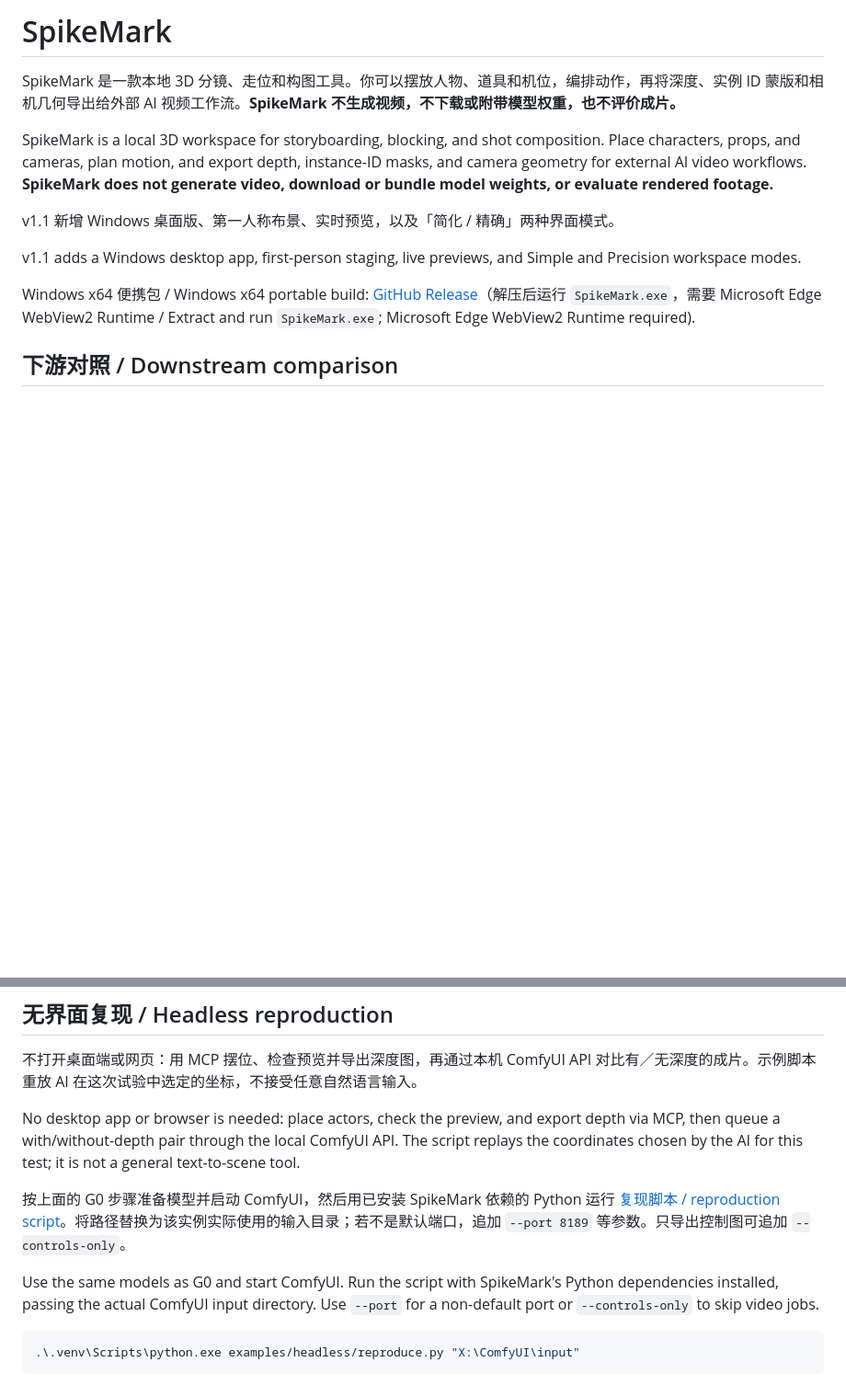
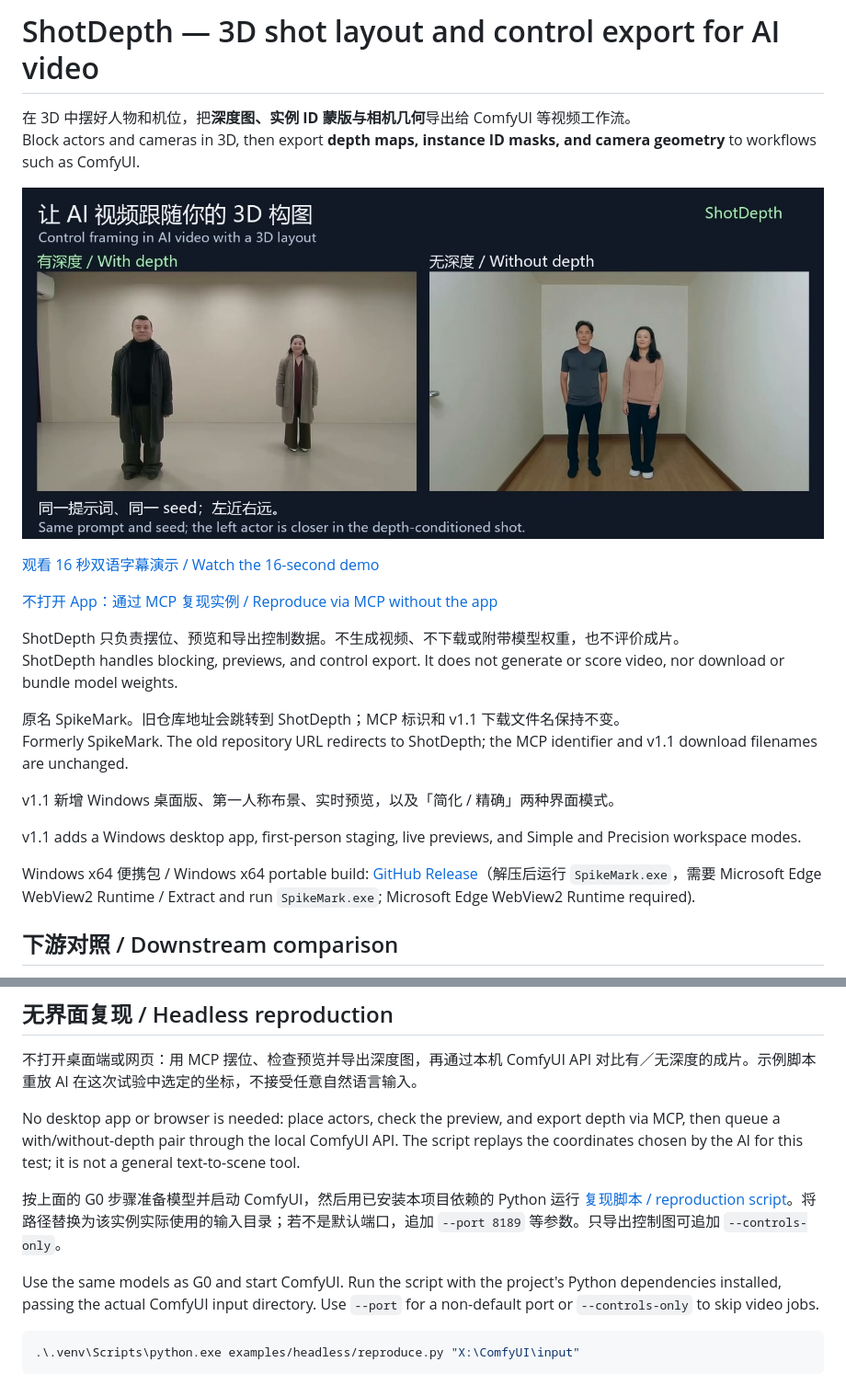
Before and after one commit to MlTt-Z/ShotDepth, a Markdown page: README.md, 2 parts joined by grey strips. Shown at 92% size. Rendered like a GitHub page; pictures changed too: examples/demo/comparison.jpg (added); blank space fills up the shorter version.

Commit message:
docs: introduce ShotDepth branding and demo

````diff
--- a/README.md
+++ b/README.md
@@ -1,8 +1,19 @@
-# SpikeMark
+# ShotDepth — 3D shot layout and control export for AI video
 
-SpikeMark 是一款本地 3D 分镜、走位和构图工具。你可以摆放人物、道具和机位，编排动作，再将深度、实例 ID 蒙版和相机几何导出给外部 AI 视频工作流。**SpikeMark 不生成视频，不下载或附带模型权重，也不评价成片。**
+在 3D 中摆好人物和机位，把**深度图、实例 ID 蒙版与相机几何**导出给 ComfyUI 等视频工作流。<br>
+Block actors and cameras in 3D, then export **depth maps, instance ID masks, and camera geometry** to workflows such as ComfyUI.
 
-SpikeMark is a local 3D workspace for storyboarding, blocking, and shot composition. Place characters, props, and cameras, plan motion, and export depth, instance-ID masks, and camera geometry for external AI video workflows. **SpikeMark does not generate video, download or bundle model weights, or evaluate rendered footage.**
+[![同一提示词与 seed：有深度时左近右远，无深度时两人近似等高 / Same prompt and seed: depth preserves the intended foreground placement](examples/demo/comparison.jpg)](examples/demo/framing-demo.mp4)
+
+[观看 16 秒双语字幕演示 / Watch the 16-second demo](examples/demo/framing-demo.mp4)
+
+[不打开 App：通过 MCP 复现实例 / Reproduce via MCP without the app](#无界面复现--headless-reproduction)
+
+ShotDepth 只负责摆位、预览和导出控制数据。不生成视频、不下载或附带模型权重，也不评价成片。<br>
+ShotDepth handles blocking, previews, and control export. It does not generate or score video, nor download or bundle model weights.
+
+原名 SpikeMark。旧仓库地址会跳转到 ShotDepth；MCP 标识和 v1.1 下载文件名保持不变。<br>
+Formerly SpikeMark. The old repository URL redirects to ShotDepth; the MCP identifier and v1.1 download filenames are unchanged.
 
 v1.1 新增 Windows 桌面版、第一人称布景、实时预览，以及「简化 / 精确」两种界面模式。
 
@@ -56,9 +67,9 @@ python spikemark.py scene.json g0-b --edits examples/g0/shot-b-edits.json --vace
 
 No desktop app or browser is needed: place actors, check the preview, and export depth via MCP, then queue a with/without-depth pair through the local ComfyUI API. The script replays the coordinates chosen by the AI for this test; it is not a general text-to-scene tool.
 
-按上面的 G0 步骤准备模型并启动 ComfyUI，然后用已安装 SpikeMark 依赖的 Python 运行 [复现脚本 / reproduction script](examples/headless/reproduce.py)。将路径替换为该实例实际使用的输入目录；若不是默认端口，追加 `--port 8189` 等参数。只导出控制图可追加 `--controls-only`。
+按上面的 G0 步骤准备模型并启动 ComfyUI，然后用已安装本项目依赖的 Python 运行 [复现脚本 / reproduction script](examples/headless/reproduce.py)。将路径替换为该实例实际使用的输入目录；若不是默认端口，追加 `--port 8189` 等参数。只导出控制图可追加 `--controls-only`。
 
-Use the same models as G0 and start ComfyUI. Run the script with SpikeMark's Python dependencies installed, passing the actual ComfyUI input directory. Use `--port` for a non-default port or `--controls-only` to skip video jobs.
+Use the same models as G0 and start ComfyUI. Run the script with the project's Python dependencies installed, passing the actual ComfyUI input directory. Use `--port` for a non-default port or `--controls-only` to skip video jobs.
 
 ```powershell
 .\.venv\Scripts\python.exe examples/headless/reproduce.py "X:\ComfyUI\input"
````
Also changed, not shown: other parts of README.md (+1 -1 lines), 2 other files.
